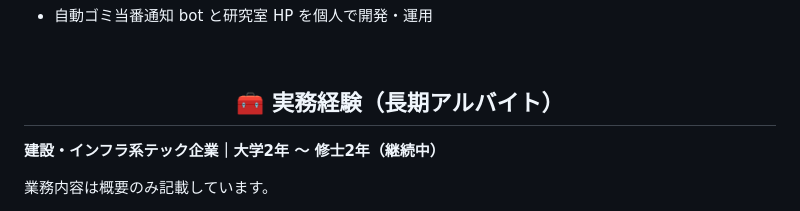
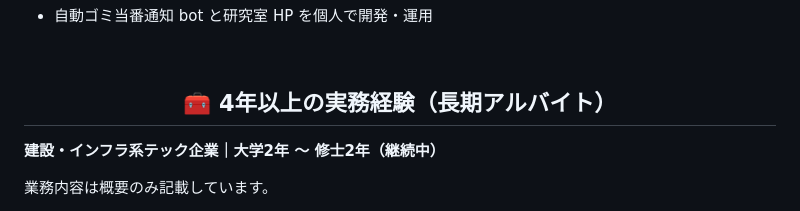
Before and after one commit to kaiteen1003/kaiteen1003, a Markdown page: README.md, the part around the change. Rendered like a GitHub page.

Commit message:
Update work experience section heading

```diff
--- a/README.md
+++ b/README.md
@@ -96,7 +96,7 @@
 <!-- ====== Work Experience ====== -->
 <div align="center">
 
-<h2>🧰 実務経験（長期アルバイト）</h2>
+<h2>🧰 4年以上の実務経験（長期アルバイト）</h2>
 
 </div>
 
```
